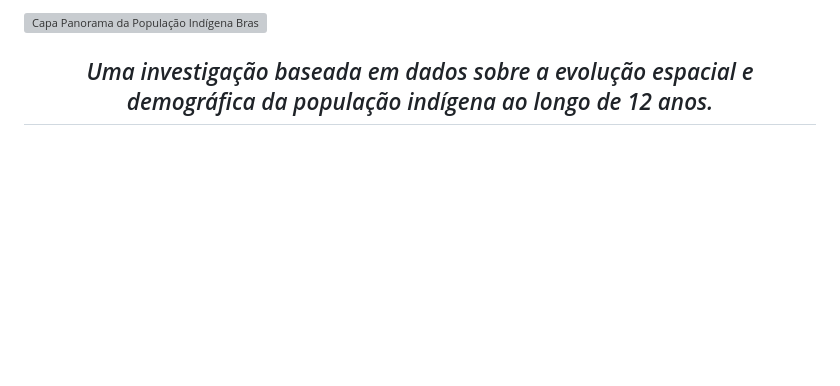
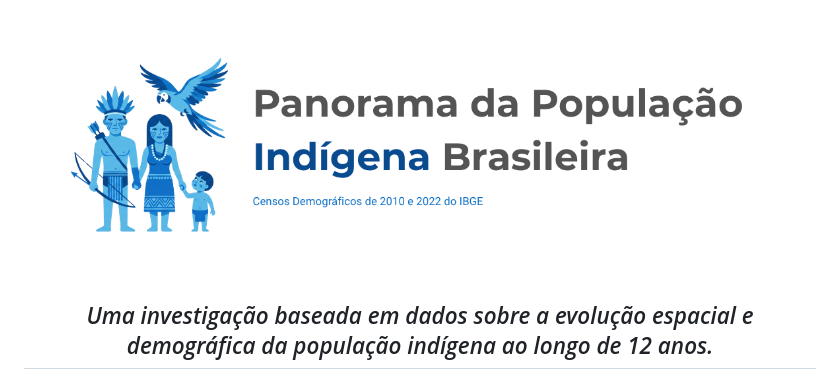
Before and after one commit to LUCASDNORONHA/exploracao-dados-indigenas-2010-2022, a Markdown page: README.md, the part around the change. Rendered like a GitHub page; pictures changed too: assets/logo/banner/panorama-indigena.png (added); blank space fills up the shorter version; grey boxes are pictures that could not be loaded.

Commit message:
docs(README): corrição da apresentação da imagem do banner do projeto no README.md.

```diff
--- a/README.md
+++ b/README.md
@@ -1,6 +1,6 @@
 <!-- Cabeçalho -->
 
-<img src="./assets/banner/panorama_capa.png" alt="Capa Panorama da População Indígena Brasileira" width="100%">
+<img src="./assets/logo/banner/panorama-indigena.png" alt="Capa Panorama da População Indígena Brasileira" width="100%">
 
 <h2 align="center">
 <em>Uma investigação baseada em dados sobre a evolução espacial e demográfica da população indígena ao longo de 12 anos.</em>
```
Also changed, not shown: 2 other files.
